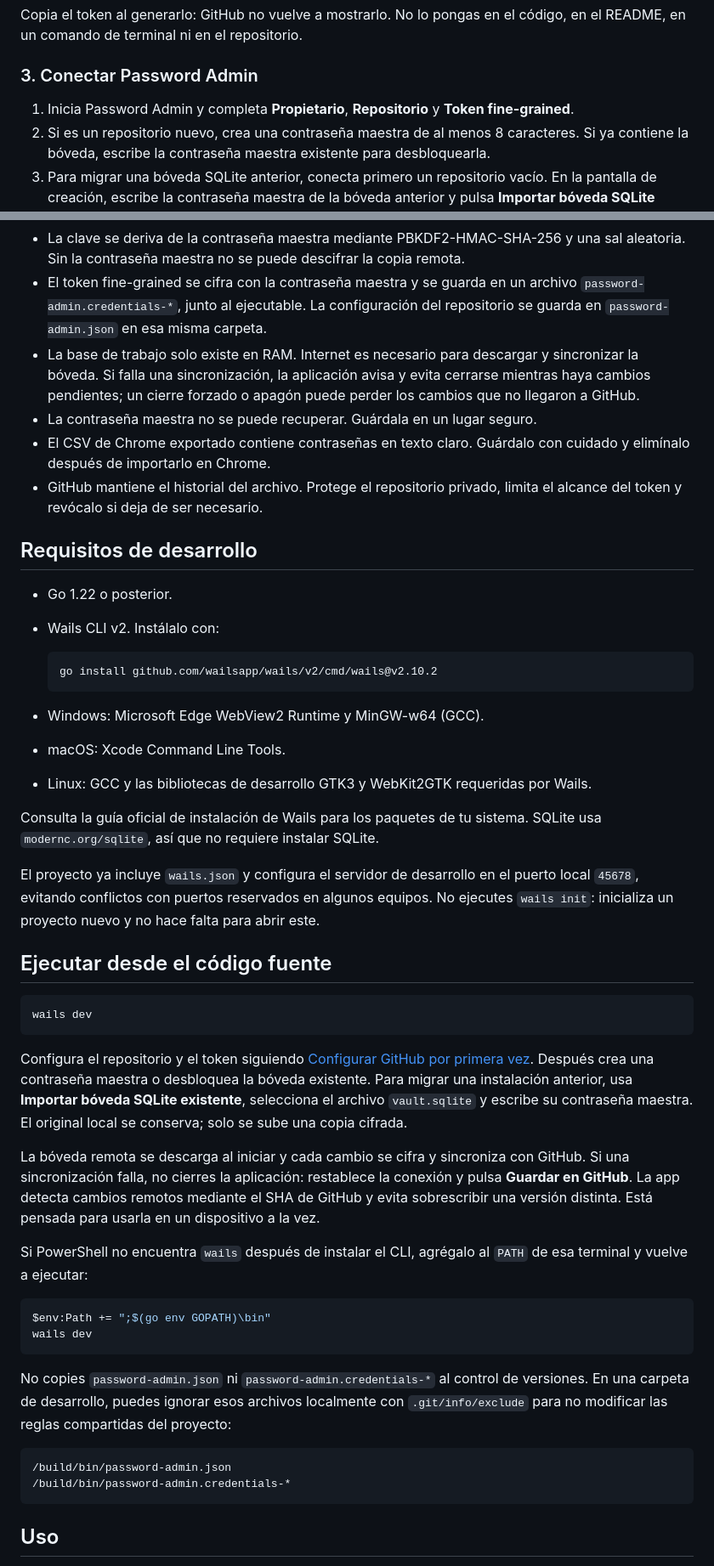
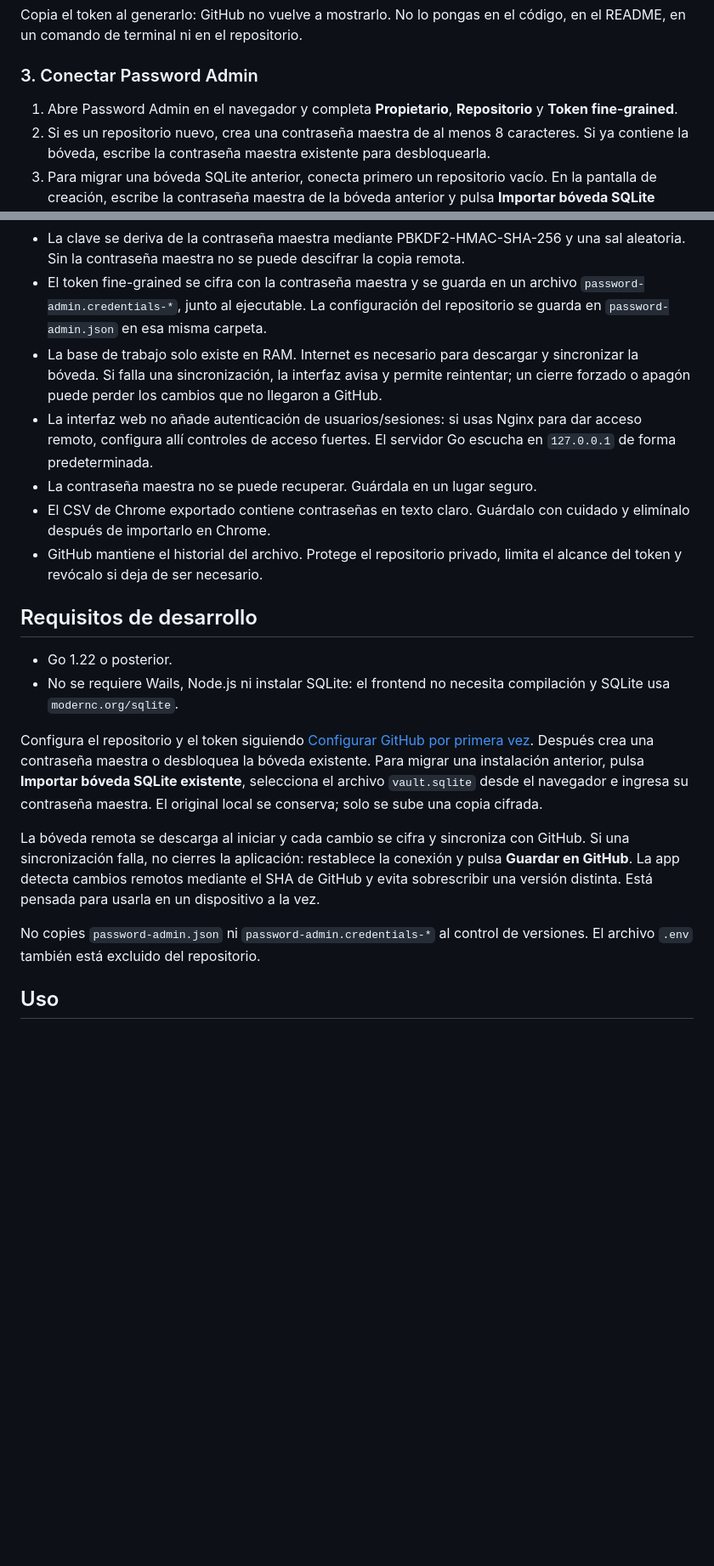
Before and after one commit to raffarraffa/password-admin, a Markdown page: README.md, 2 parts joined by grey strips. Shown at 85% size. Drawn GitHub-style; blank space fills up the shorter version.

````diff
--- a/README.md
+++ b/README.md
@@ -31,7 +56,7 @@ Copia el token al generarlo: GitHub no vuelve a mostrarlo. No lo pongas en el c
 
 ### 3. Conectar Password Admin
 
-1. Inicia Password Admin y completa **Propietario**, **Repositorio** y **Token fine-grained**.
+1. Abre Password Admin en el navegador y completa **Propietario**, **Repositorio** y **Token fine-grained**.
 2. Si es un repositorio nuevo, crea una contraseña maestra de al menos 8 caracteres. Si ya contiene la bóveda, escribe la contraseña maestra existente para desbloquearla.
 3. Para migrar una bóveda SQLite anterior, conecta primero un repositorio vacío. En la pantalla de creación, escribe la contraseña maestra de la bóveda anterior y pulsa **Importar bóveda SQLite existente**. Selecciona el archivo original. La aplicación lo abre en solo lectura, sube una copia cifrada y conserva el original.
 
@@ -55,7 +80,8 @@ Si la aplicación solicita de nuevo el token en otro equipo, verifica que copias
 - La aplicación envía a GitHub una copia cifrada de todo el contenido de la bóveda. SQLite solo funciona en RAM durante la sesión. También cifra usuarios y contraseñas por campo con AES-256-GCM.
 - La clave se deriva de la contraseña maestra mediante PBKDF2-HMAC-SHA-256 y una sal aleatoria. Sin la contraseña maestra no se puede descifrar la copia remota.
 - El token fine-grained se cifra con la contraseña maestra y se guarda en un archivo `password-admin.credentials-*`, junto al ejecutable. La configuración del repositorio se guarda en `password-admin.json` en esa misma carpeta.
-- La base de trabajo solo existe en RAM. Internet es necesario para descargar y sincronizar la bóveda. Si falla una sincronización, la aplicación avisa y evita cerrarse mientras haya cambios pendientes; un cierre forzado o apagón puede perder los cambios que no llegaron a GitHub.
+- La base de trabajo solo existe en RAM. Internet es necesario para descargar y sincronizar la bóveda. Si falla una sincronización, la interfaz avisa y permite reintentar; un cierre forzado o apagón puede perder los cambios que no llegaron a GitHub.
+- La interfaz web no añade autenticación de usuarios/sesiones: si usas Nginx para dar acceso remoto, configura allí controles de acceso fuertes. El servidor Go escucha en `127.0.0.1` de forma predeterminada.
 - La contraseña maestra no se puede recuperar. Guárdala en un lugar seguro.
 - El CSV de Chrome exportado contiene contraseñas en texto claro. Guárdalo con cuidado y elimínalo después de importarlo en Chrome.
 - GitHub mantiene el historial del archivo. Protege el repositorio privado, limita el alcance del token y revócalo si deja de ser necesario.
@@ -63,43 +89,13 @@ Si la aplicación solicita de nuevo el token en otro equipo, verifica que copias
 ## Requisitos de desarrollo
 
 - Go 1.22 o posterior.
-- Wails CLI v2. Instálalo con:
+- No se requiere Wails, Node.js ni instalar SQLite: el frontend no necesita compilación y SQLite usa `modernc.org/sqlite`.
 
-  ```text
-  go install github.com/wailsapp/wails/v2/cmd/wails@v2.10.2
-  ```
-
-- Windows: Microsoft Edge WebView2 Runtime y MinGW-w64 (GCC).
-- macOS: Xcode Command Line Tools.
-- Linux: GCC y las bibliotecas de desarrollo GTK3 y WebKit2GTK requeridas por Wails.
-
-Consulta la guía oficial de instalación de Wails para los paquetes de tu sistema. SQLite usa `modernc.org/sqlite`, así que no requiere instalar SQLite.
-
-El proyecto ya incluye `wails.json` y configura el servidor de desarrollo en el puerto local `45678`, evitando conflictos con puertos reservados en algunos equipos. No ejecutes `wails init`: inicializa un proyecto nuevo y no hace falta para abrir este.
-
-## Ejecutar desde el código fuente
-
-```text
-wails dev
-```
-
-Configura el repositorio y el token siguiendo [Configurar GitHub por primera vez](#configurar-github-por-primera-vez). Después crea una contraseña maestra o desbloquea la bóveda existente. Para migrar una instalación anterior, usa **Importar bóveda SQLite existente**, selecciona el archivo `vault.sqlite` y escribe su contraseña maestra. El original local se conserva; solo se sube una copia cifrada.
+Configura el repositorio y el token siguiendo [Configurar GitHub por primera vez](#configurar-github-por-primera-vez). Después crea una contraseña maestra o desbloquea la bóveda existente. Para migrar una instalación anterior, pulsa **Importar bóveda SQLite existente**, selecciona el archivo `vault.sqlite` desde el navegador e ingresa su contraseña maestra. El original local se conserva; solo se sube una copia cifrada.
 
 La bóveda remota se descarga al iniciar y cada cambio se cifra y sincroniza con GitHub. Si una sincronización falla, no cierres la aplicación: restablece la conexión y pulsa **Guardar en GitHub**. La app detecta cambios remotos mediante el SHA de GitHub y evita sobrescribir una versión distinta. Está pensada para usarla en un dispositivo a la vez.
 
-Si PowerShell no encuentra `wails` después de instalar el CLI, agrégalo al `PATH` de esa terminal y vuelve a ejecutar:
-
-```powershell
-$env:Path += ";$(go env GOPATH)\bin"
-wails dev
-```
-
-No copies `password-admin.json` ni `password-admin.credentials-*` al control de versiones. En una carpeta de desarrollo, puedes ignorar esos archivos localmente con `.git/info/exclude` para no modificar las reglas compartidas del proyecto:
-
-```text
-/build/bin/password-admin.json
-/build/bin/password-admin.credentials-*
-```
+No copies `password-admin.json` ni `password-admin.credentials-*` al control de versiones. El archivo `.env` también está excluido del repositorio.
 
 ## Uso
 
````
Also changed, not shown: other parts of README.md (+30 -34 lines).
